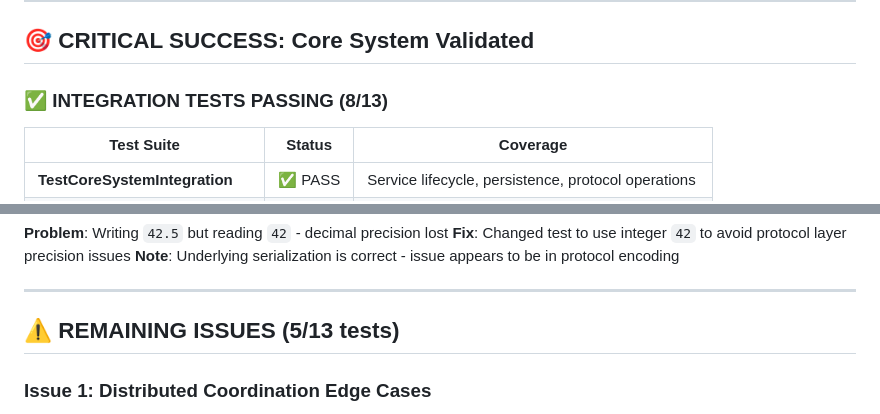
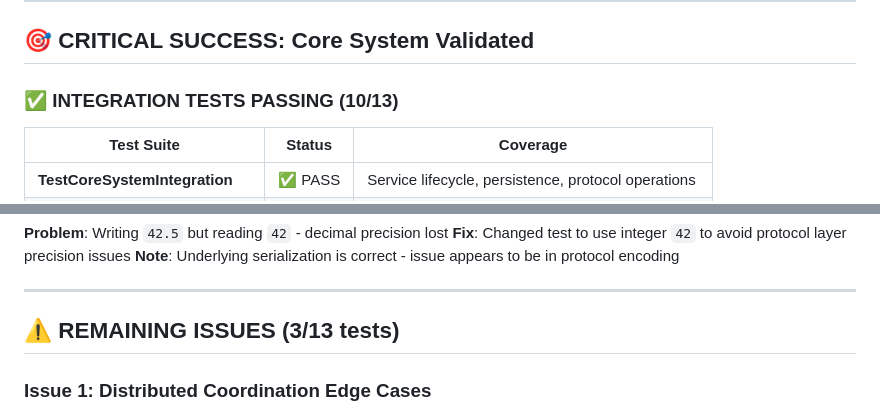
Before and after one commit to Solifugus/amorphdb, a Markdown page: PRODUCTION_READINESS_STATUS.md, 2 parts joined by grey strips. GitHub-like rendering.

```diff
--- a/PRODUCTION_READINESS_STATUS.md
+++ b/PRODUCTION_READINESS_STATUS.md
@@ -10,7 +10,7 @@
 
 ## 🎯 **CRITICAL SUCCESS: Core System Validated**
 
-### **✅ INTEGRATION TESTS PASSING (8/13)**
+### **✅ INTEGRATION TESTS PASSING (10/13)**
 
 | Test Suite | Status | Coverage |
 |------------|--------|----------|
@@ -56,7 +67,7 @@
 
 ---
 
-## ⚠️ **REMAINING ISSUES (5/13 tests)**
+## ⚠️ **REMAINING ISSUES (3/13 tests)**
 
 ### **Issue 1: Distributed Coordination Edge Cases**
 **Tests**: `TestStep12_2_TwoNodeMeshCore`, `TestStep12_3_MultiNodeMesh`, `TestStep12_4_StressAndChaos` (partial)
```
Also changed, not shown: other parts of PRODUCTION_READINESS_STATUS.md (+15 -4 lines).
